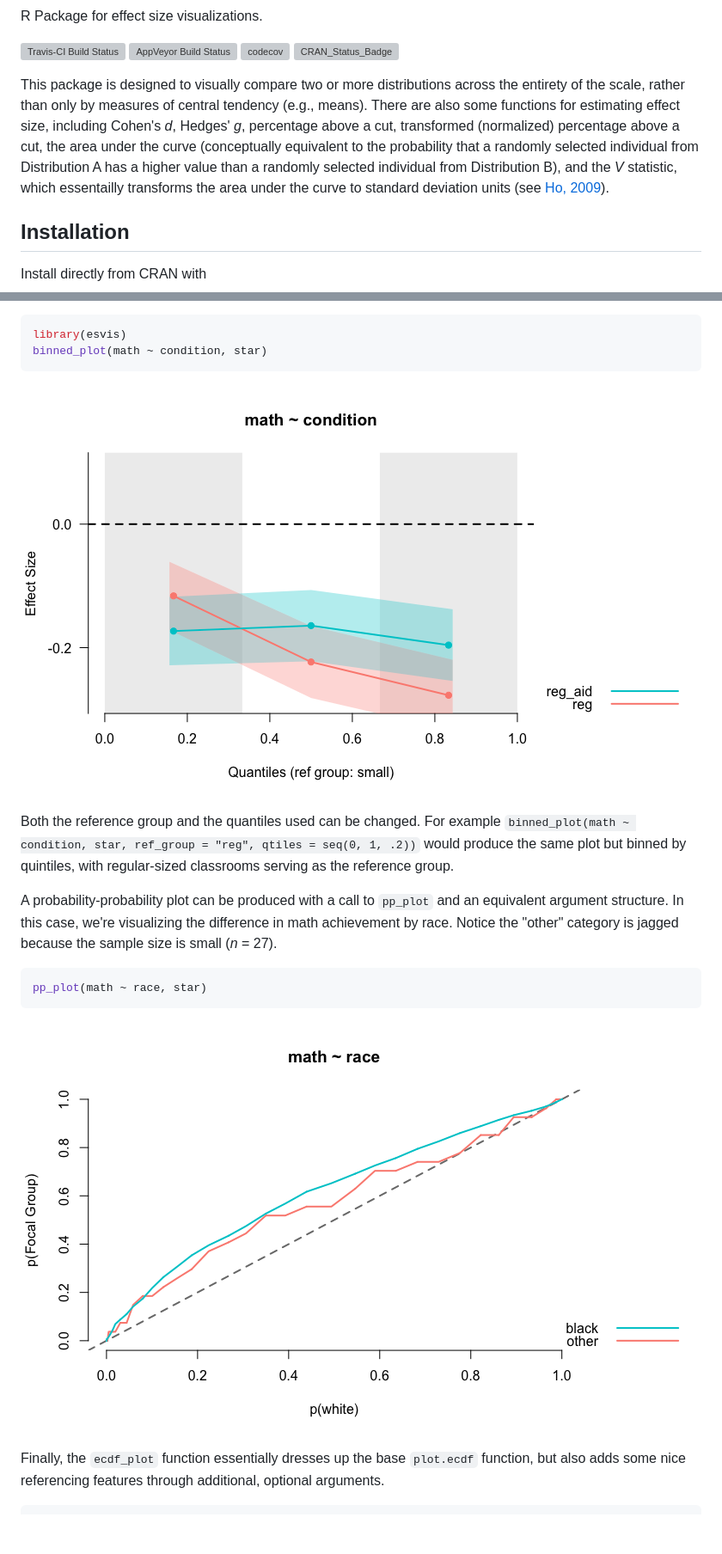
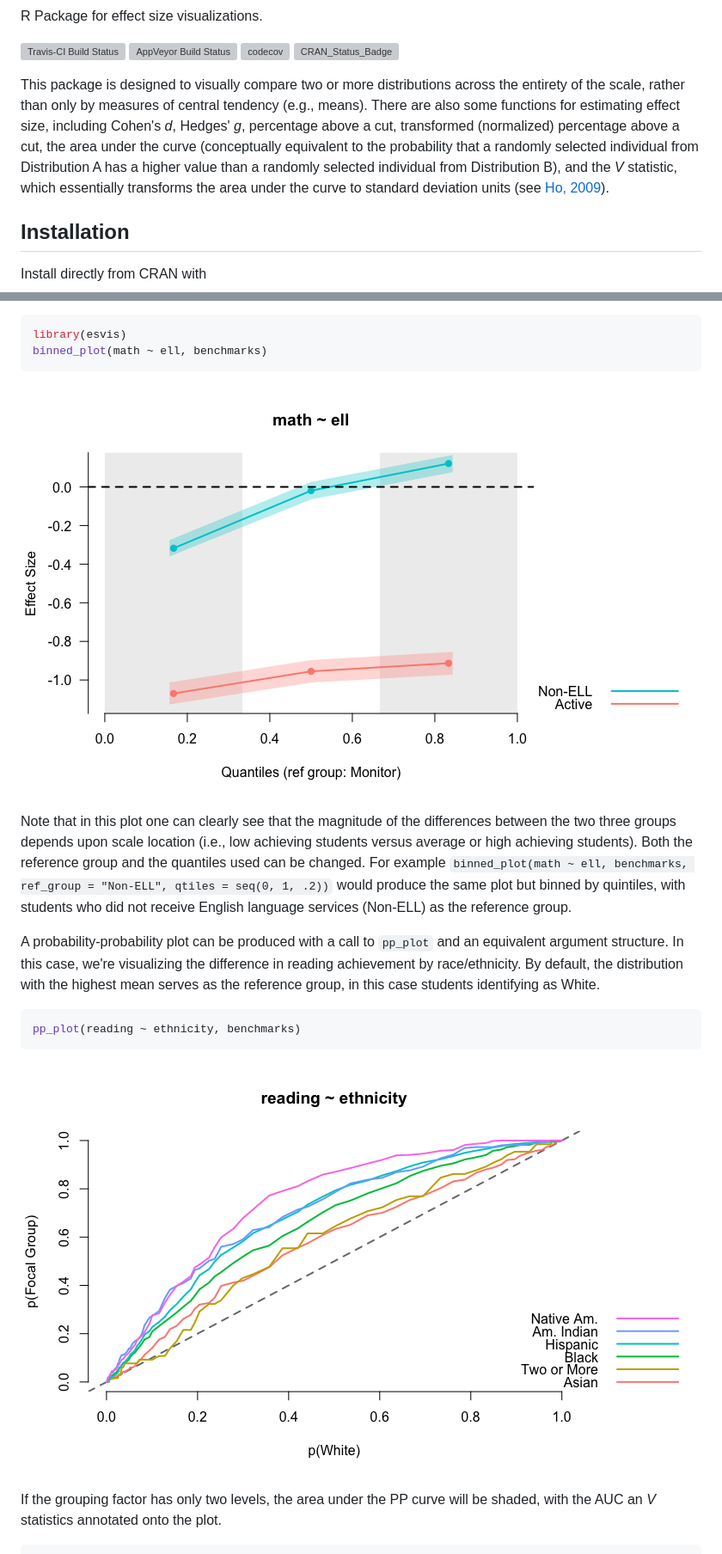
Before and after one commit to datalorax/esvis, a Markdown page: README.md, 2 parts joined by grey strips. Shown: that part at 86% size. Rendered like a GitHub page; pictures changed too: inst/image/README-binned_plot-1.png, inst/image/README-pp_plot1-1.png (added); blank space fills up the shorter version; grey boxes are pictures that could not be loaded.

Commit message:
Updated README to include better examples from the new simulated data

````diff
--- a/README.md
+++ b/README.md
@@ -7,7 +7,7 @@ R Package for effect size visualizations.
 
 [![Travis-CI Build Status](https://travis-ci.org/DJAnderson07/esvis.svg?branch=master)](https://travis-ci.org/DJAnderson07/esvis) [![AppVeyor Build Status](https://ci.appveyor.com/api/projects/status/github/DJAnderson07/esvis?branch=master&svg=true)](https://ci.appveyor.com/project/DJAnderson07/esvis) [![codecov](https://codecov.io/gh/DJAnderson07/esvis/branch/master/graph/badge.svg)](https://codecov.io/gh/DJAnderson07/esvis) [![CRAN\_Status\_Badge](http://www.r-pkg.org/badges/version/esvis)](https://cran.r-project.org/package=esvis)
 
-This package is designed to visually compare two or more distributions across the entirety of the scale, rather than only by measures of central tendency (e.g., means). There are also some functions for estimating effect size, including Cohen's *d*, Hedges' *g*, percentage above a cut, transformed (normalized) percentage above a cut, the area under the curve (conceptually equivalent to the probability that a randomly selected individual from Distribution A has a higher value than a randomly selected individual from Distribution B), and the *V* statistic, which essentailly transforms the area under the curve to standard deviation units (see [Ho, 2009](https://www.jstor.org/stable/40263526?seq=1#page_scan_tab_contents)).
+This package is designed to visually compare two or more distributions across the entirety of the scale, rather than only by measures of central tendency (e.g., means). There are also some functions for estimating effect size, including Cohen's *d*, Hedges' *g*, percentage above a cut, transformed (normalized) percentage above a cut, the area under the curve (conceptually equivalent to the probability that a randomly selected individual from Distribution A has a higher value than a randomly selected individual from Distribution B), and the *V* statistic, which essentially transforms the area under the curve to standard deviation units (see [Ho, 2009](https://www.jstor.org/stable/40263526?seq=1#page_scan_tab_contents)).
 
 Installation
 ------------
@@ -34,21 +34,21 @@ At present, the binned effect size plot can only be produced with Cohen's *d*, a
 
 ``` r
 library(esvis)
-binned_plot(math ~ condition, star)
+binned_plot(math ~ ell, benchmarks)
 ```
 
 ![binned\_plot](inst/image/README-binned_plot-1.png)
 
-Both the reference group and the quantiles used can be changed. For example `binned_plot(math ~ condition, star, ref_group = "reg", qtiles = seq(0, 1, .2))` would produce the same plot but binned by quintiles, with regular-sized classrooms serving as the reference group.
+Note that in this plot one can clearly see that the magnitude of the differences between the two three groups depends upon scale location (i.e., low achieving students versus average or high achieving students). Both the reference group and the quantiles used can be changed. For example `binned_plot(math ~ ell, benchmarks, ref_group = "Non-ELL", qtiles = seq(0, 1, .2))` would produce the same plot but binned by quintiles, with students who did not receive English language services (Non-ELL) as the reference group.
 
-A probability-probability plot can be produced with a call to `pp_plot` and an equivalent argument structure. In this case, we're visualizing the difference in math achievement by race. Notice the "other" category is jagged because the sample size is small (*n* = 27).
+A probability-probability plot can be produced with a call to `pp_plot` and an equivalent argument structure. In this case, we're visualizing the difference in reading achievement by race/ethnicity. By default, the distribution with the highest mean serves as the reference group, in this case students identifying as White.
 
 ``` r
-pp_plot(math ~ race, star)
+pp_plot(reading ~ ethnicity, benchmarks)
 ```
 
-![pp\_plot](inst/image/README-pp_plot-1.png)
+![pp\_plot1](inst/image/README-pp_plot1-1.png)
 
-Finally, the `ecdf_plot` function essentially dresses up the base `plot.ecdf` function, but also adds some nice referencing features through additional, optional arguments.
+If the grouping factor has only two levels, the area under the PP curve will be shaded, with the AUC an *V* statistics annotated onto the plot.
 
 ``` r
````
Also changed, not shown: other parts of README.md (+13 -1 lines), inst/image/README-ecdf_plot-1.png, inst/image/README-pp_plot2-1.png (added), 1 other file.
